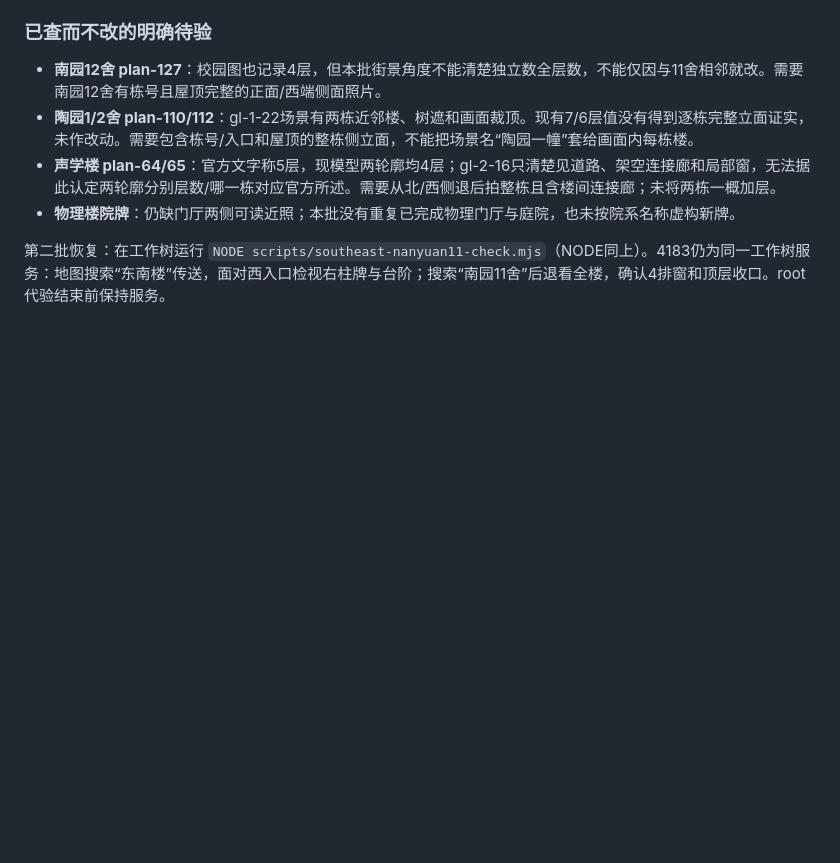
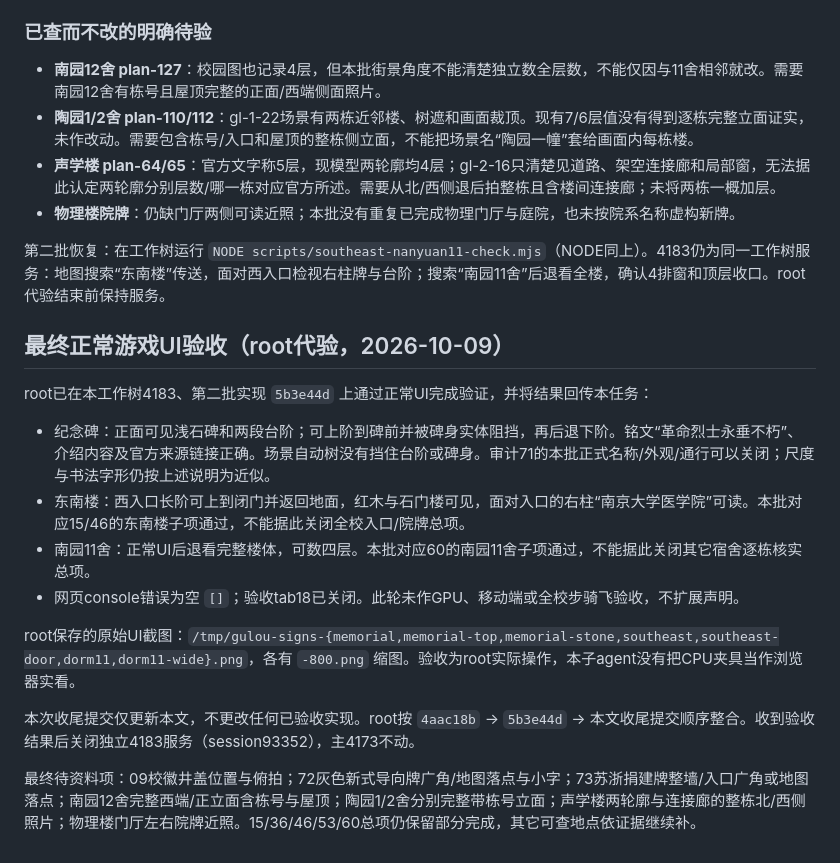
Before and after one commit to wang-jiahao/gulou, a Markdown page: docs/signs-stories-handoff.md, the part around the change. Rendered like a GitHub page; blank space fills up the shorter version.

Commit message:
Record normal UI verification for signs and campus stories

```diff
--- a/docs/signs-stories-handoff.md
+++ b/docs/signs-stories-handoff.md
@@ -70,3 +70,18 @@ Node：`/Users/zackaria/.cache/codex-runtimes/codex-primary-runtime/dependencies
 - **物理楼院牌**：仍缺门厅两侧可读近照；本批没有重复已完成物理门厅与庭院，也未按院系名称虚构新牌。
 
 第二批恢复：在工作树运行 `NODE scripts/southeast-nanyuan11-check.mjs`（NODE同上）。4183仍为同一工作树服务：地图搜索“东南楼”传送，面对西入口检视右柱牌与台阶；搜索“南园11舍”后退看全楼，确认4排窗和顶层收口。root代验结束前保持服务。
+
+## 最终正常游戏UI验收（root代验，2026-10-09）
+
+root已在本工作树4183、第二批实现 `5b3e44d` 上通过正常UI完成验证，并将结果回传本任务：
+
+- 纪念碑：正面可见浅石碑和两段台阶；可上阶到碑前并被碑身实体阻挡，再后退下阶。铭文“革命烈士永垂不朽”、介绍内容及官方来源链接正确。场景自动树没有挡住台阶或碑身。审计71的本批正式名称/外观/通行可以关闭；尺度与书法字形仍按上述说明为近似。
+- 东南楼：西入口长阶可上到闭门并返回地面，红木与石门楼可见，面对入口的右柱“南京大学医学院”可读。本批对应15/46的东南楼子项通过，不能据此关闭全校入口/院牌总项。
+- 南园11舍：正常UI后退看完整楼体，可数四层。本批对应60的南园11舍子项通过，不能据此关闭其它宿舍逐栋核实总项。
+- 网页console错误为空 `[]`；验收tab18已关闭。此轮未作GPU、移动端或全校步骑飞验收，不扩展声明。
+
+root保存的原始UI截图：`/tmp/gulou-signs-{memorial,memorial-top,memorial-stone,southeast,southeast-door,dorm11,dorm11-wide}.png`，各有 `-800.png` 缩图。验收为root实际操作，本子agent没有把CPU夹具当作浏览器实看。
+
+本次收尾提交仅更新本文，不更改任何已验收实现。root按 `4aac18b` → `5b3e44d` → 本文收尾提交顺序整合。收到验收结果后关闭独立4183服务（session93352），主4173不动。
+
+最终待资料项：09校徽井盖位置与俯拍；72灰色新式导向牌广角/地图落点与小字；73苏浙捐建牌整墙/入口广角或地图落点；南园12舍完整西端/正立面含栋号与屋顶；陶园1/2舍分别完整带栋号立面；声学楼两轮廓与连接廊的整栋北/西侧照片；物理楼门厅左右院牌近照。15/36/46/53/60总项仍保留部分完成，其它可查地点依证据继续补。
```
